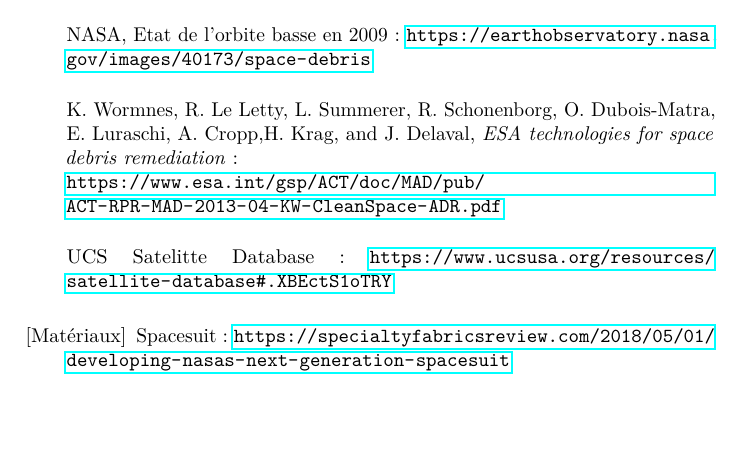
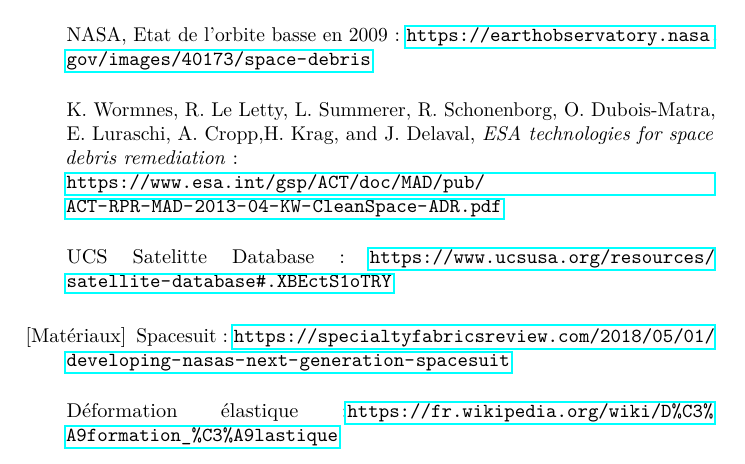
Before and after one commit to grybouilli/TIPE-Debris-spatiaux-2020-2021, a LaTeX document (tex/Résumé-TIPE-Débris-spatiaux.tex): part of page 4 of 4, cut so that both start at the same text, the shorter picture padded with empty space. Compiled offline with pdfLaTeX.

Commit message:
add lien wik -> deformation elastique

```diff
--- a/tex/Résumé-TIPE-Débris-spatiaux.tex
+++ b/tex/Résumé-TIPE-Débris-spatiaux.tex
@@ -148,7 +148,9 @@
 	UCS Satelitte Database : \url{https://www.ucsusa.org/resources/satellite-database#.XBEctS1oTRY}\\
 
 \bibitem[Matériaux]{mat}
-	Spacesuit : \url{https://specialtyfabricsreview.com/2018/05/01/developing-nasas-next-generation-spacesuit}
+	Spacesuit : \url{https://specialtyfabricsreview.com/2018/05/01/developing-nasas-next-generation-spacesuit}\\
+
+	Déformation élastique :\url{https://fr.wikipedia.org/wiki/D%C3%A9formation_%C3%A9lastique}
 \end{thebibliography}
 
 \end{document}
```
